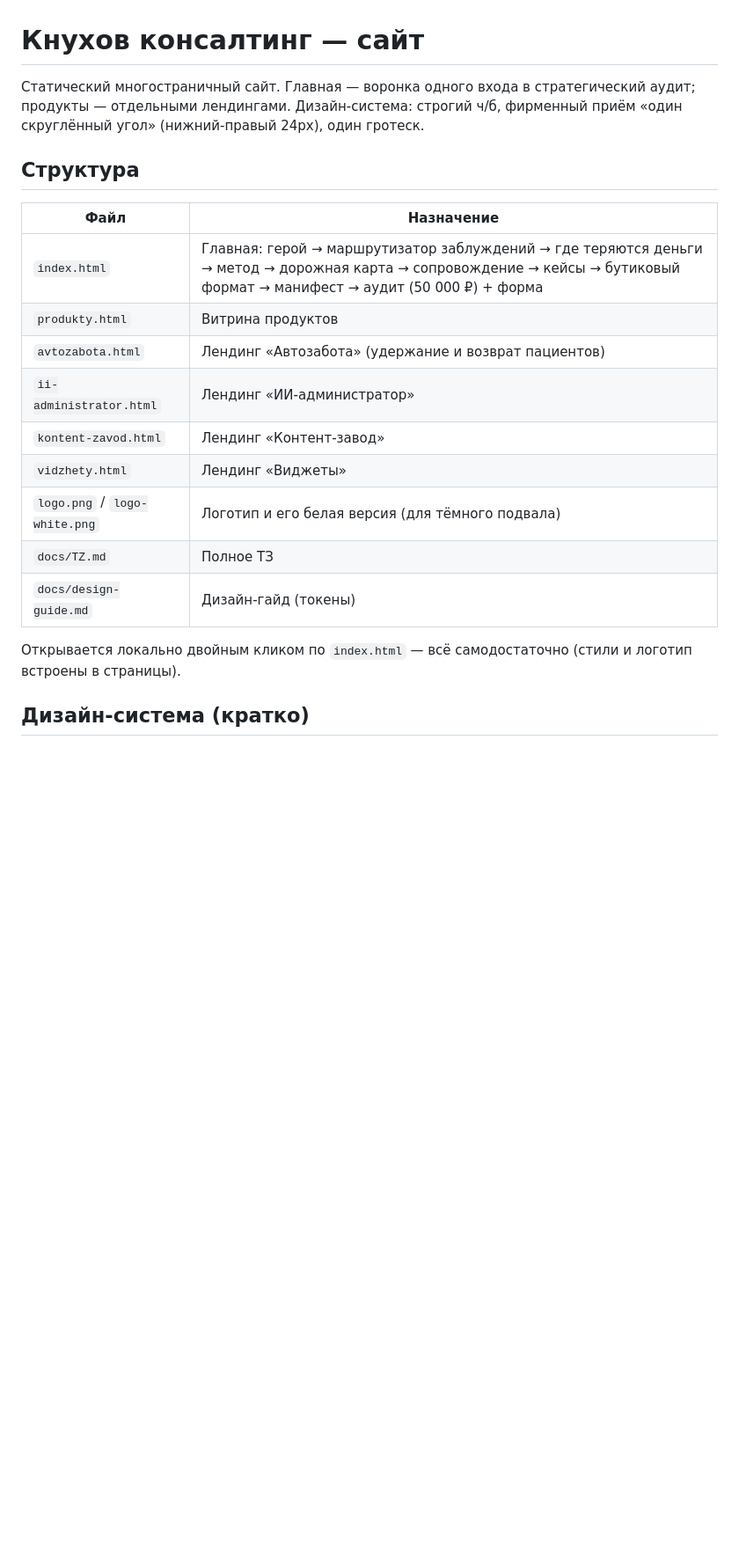
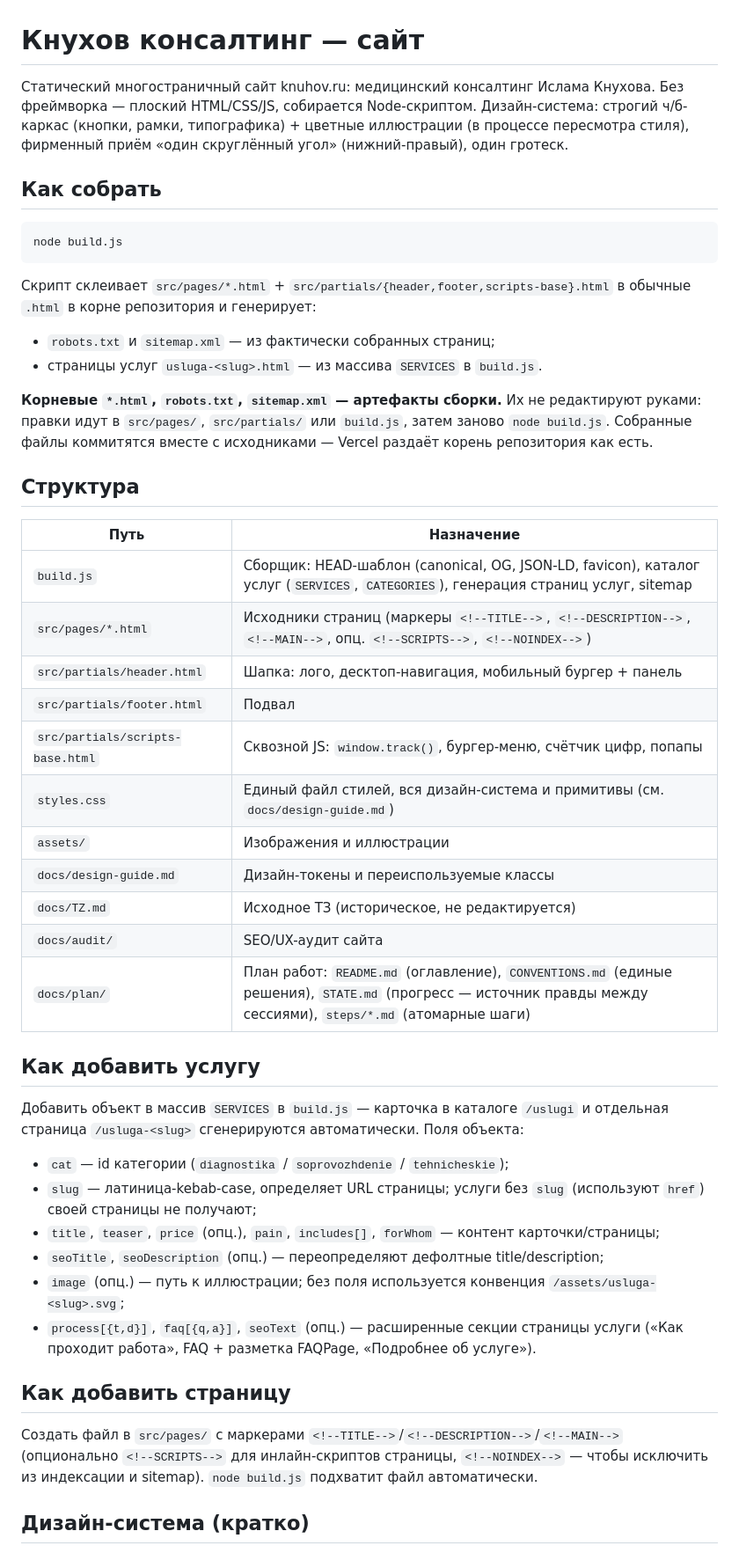
Before and after one commit to roststat/knuhov-site, a Markdown page: README.md, the part around one of its changes. Shown at 88% size. Drawn GitHub-style; blank space fills up the shorter version.

Commit message:
S28: актуализация README
Co-Authored-By: Claude Fable 5 <noreply@anthropic.com>

````diff
--- a/README.md
+++ b/README.md
@@ -1,22 +1,49 @@
 # Кнухов консалтинг — сайт
 
-Статический многостраничный сайт. Главная — воронка одного входа в стратегический аудит; продукты — отдельными лендингами. Дизайн-система: строгий ч/б, фирменный приём «один скруглённый угол» (нижний-правый 24px), один гротеск.
+Статический многостраничный сайт knuhov.ru: медицинский консалтинг Ислама Кнухова. Без фреймворка — плоский HTML/CSS/JS, собирается Node-скриптом. Дизайн-система: строгий ч/б-каркас (кнопки, рамки, типографика) + цветные иллюстрации (в процессе пересмотра стиля), фирменный приём «один скруглённый угол» (нижний-правый), один гротеск.
+
+## Как собрать
+
+```
+node build.js
+```
+
+Скрипт склеивает `src/pages/*.html` + `src/partials/{header,footer,scripts-base}.html` в обычные `.html` в корне репозитория и генерирует:
+- `robots.txt` и `sitemap.xml` — из фактически собранных страниц;
+- страницы услуг `usluga-<slug>.html` — из массива `SERVICES` в `build.js`.
+
+**Корневые `*.html`, `robots.txt`, `sitemap.xml` — артефакты сборки.** Их не редактируют руками: правки идут в `src/pages/`, `src/partials/` или `build.js`, затем заново `node build.js`. Собранные файлы коммитятся вместе с исходниками — Vercel раздаёт корень репозитория как есть.
 
 ## Структура
 
-| Файл | Назначение |
+| Путь | Назначение |
 |---|---|
-| `index.html` | Главная: герой → маршрутизатор заблуждений → где теряются деньги → метод → дорожная карта → сопровождение → кейсы → бутиковый формат → манифест → аудит (50 000 ₽) + форма |
-| `produkty.html` | Витрина продуктов |
-| `avtozabota.html` | Лендинг «Автозабота» (удержание и возврат пациентов) |
-| `ii-administrator.html` | Лендинг «ИИ-администратор» |
-| `kontent-zavod.html` | Лендинг «Контент-завод» |
-| `vidzhety.html` | Лендинг «Виджеты» |
-| `logo.png` / `logo-white.png` | Логотип и его белая версия (для тёмного подвала) |
-| `docs/TZ.md` | Полное ТЗ |
-| `docs/design-guide.md` | Дизайн-гайд (токены) |
+| `build.js` | Сборщик: HEAD-шаблон (canonical, OG, JSON-LD, favicon), каталог услуг (`SERVICES`, `CATEGORIES`), генерация страниц услуг, sitemap |
+| `src/pages/*.html` | Исходники страниц (маркеры `<!--TITLE-->`, `<!--DESCRIPTION-->`, `<!--MAIN-->`, опц. `<!--SCRIPTS-->`, `<!--NOINDEX-->`) |
+| `src/partials/header.html` | Шапка: лого, десктоп-навигация, мобильный бургер + панель |
+| `src/partials/footer.html` | Подвал |
+| `src/partials/scripts-base.html` | Сквозной JS: `window.track()`, бургер-меню, счётчик цифр, попапы |
+| `styles.css` | Единый файл стилей, вся дизайн-система и примитивы (см. `docs/design-guide.md`) |
+| `assets/` | Изображения и иллюстрации |
+| `docs/design-guide.md` | Дизайн-токены и переиспользуемые классы |
+| `docs/TZ.md` | Исходное ТЗ (историческое, не редактируется) |
+| `docs/audit/` | SEO/UX-аудит сайта |
+| `docs/plan/` | План работ: `README.md` (оглавление), `CONVENTIONS.md` (единые решения), `STATE.md` (прогресс — источник правды между сессиями), `steps/*.md` (атомарные шаги) |
 
-Открывается локально двойным кликом по `index.html` — всё самодостаточно (стили и логотип встроены в страницы).
+## Как добавить услугу
+
+Добавить объект в массив `SERVICES` в `build.js` — карточка в каталоге `/uslugi` и отдельная страница `/usluga-<slug>` сгенерируются автоматически. Поля объекта:
+
+- `cat` — id категории (`diagnostika` / `soprovozhdenie` / `tehnicheskie`);
+- `slug` — латиница-kebab-case, определяет URL страницы; услуги без `slug` (используют `href`) своей страницы не получают;
+- `title`, `teaser`, `price` (опц.), `pain`, `includes[]`, `forWhom` — контент карточки/страницы;
+- `seoTitle`, `seoDescription` (опц.) — переопределяют дефолтные title/description;
+- `image` (опц.) — путь к иллюстрации; без поля используется конвенция `/assets/usluga-<slug>.svg`;
+- `process[{t,d}]`, `faq[{q,a}]`, `seoText` (опц.) — расширенные секции страницы услуги («Как проходит работа», FAQ + разметка FAQPage, «Подробнее об услуге»).
+
+## Как добавить страницу
+
+Создать файл в `src/pages/` с маркерами `<!--TITLE-->`/`<!--DESCRIPTION-->`/`<!--MAIN-->` (опционально `<!--SCRIPTS-->` для инлайн-скриптов страницы, `<!--NOINDEX-->` — чтобы исключить из индексации и sitemap). `node build.js` подхватит файл автоматически.
 
 ## Дизайн-система (кратко)
 
````
Also changed, not shown: other parts of README.md (+15 -13 lines), docs/plan/STATE.md (+3 -2 lines).
